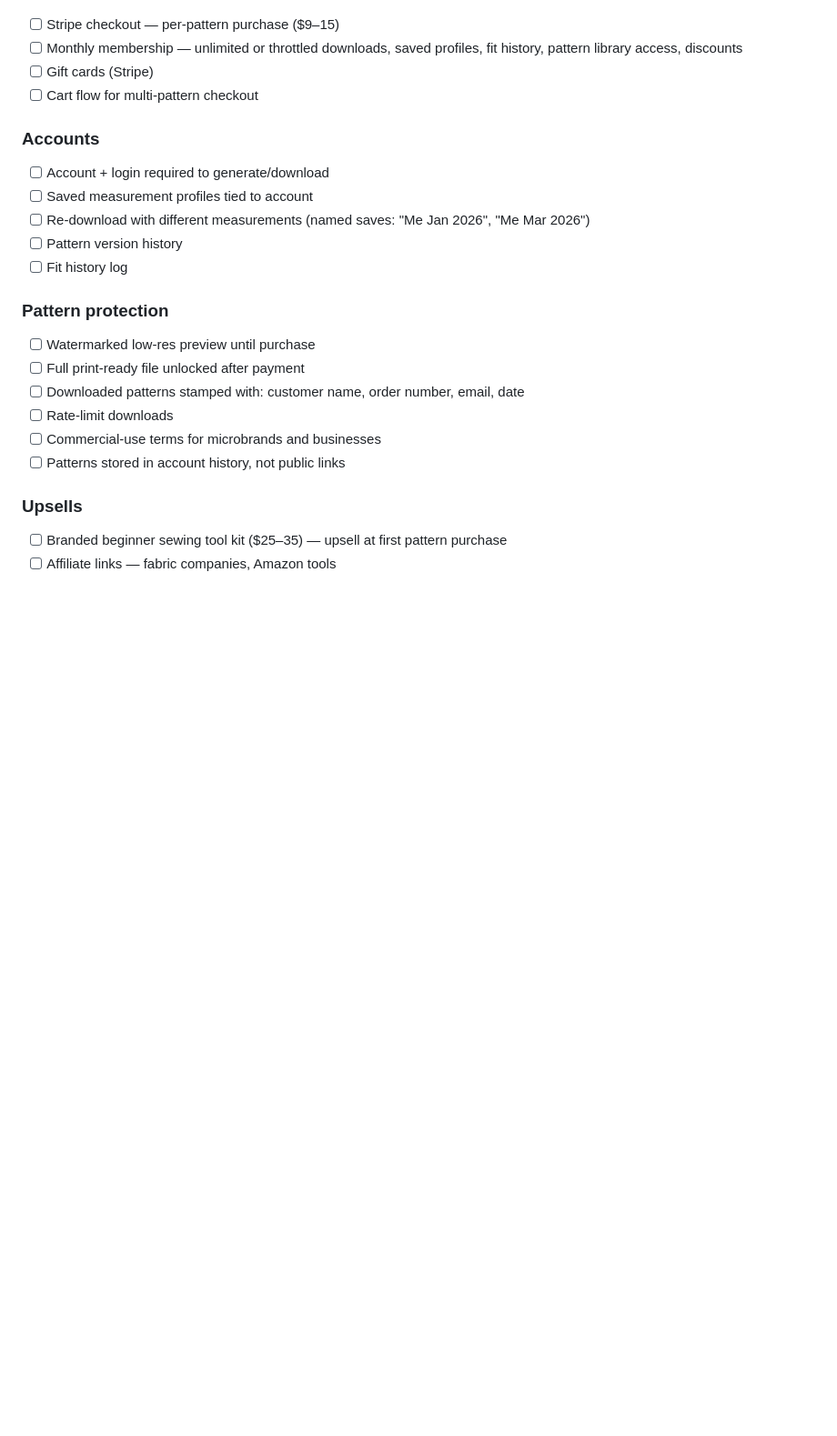
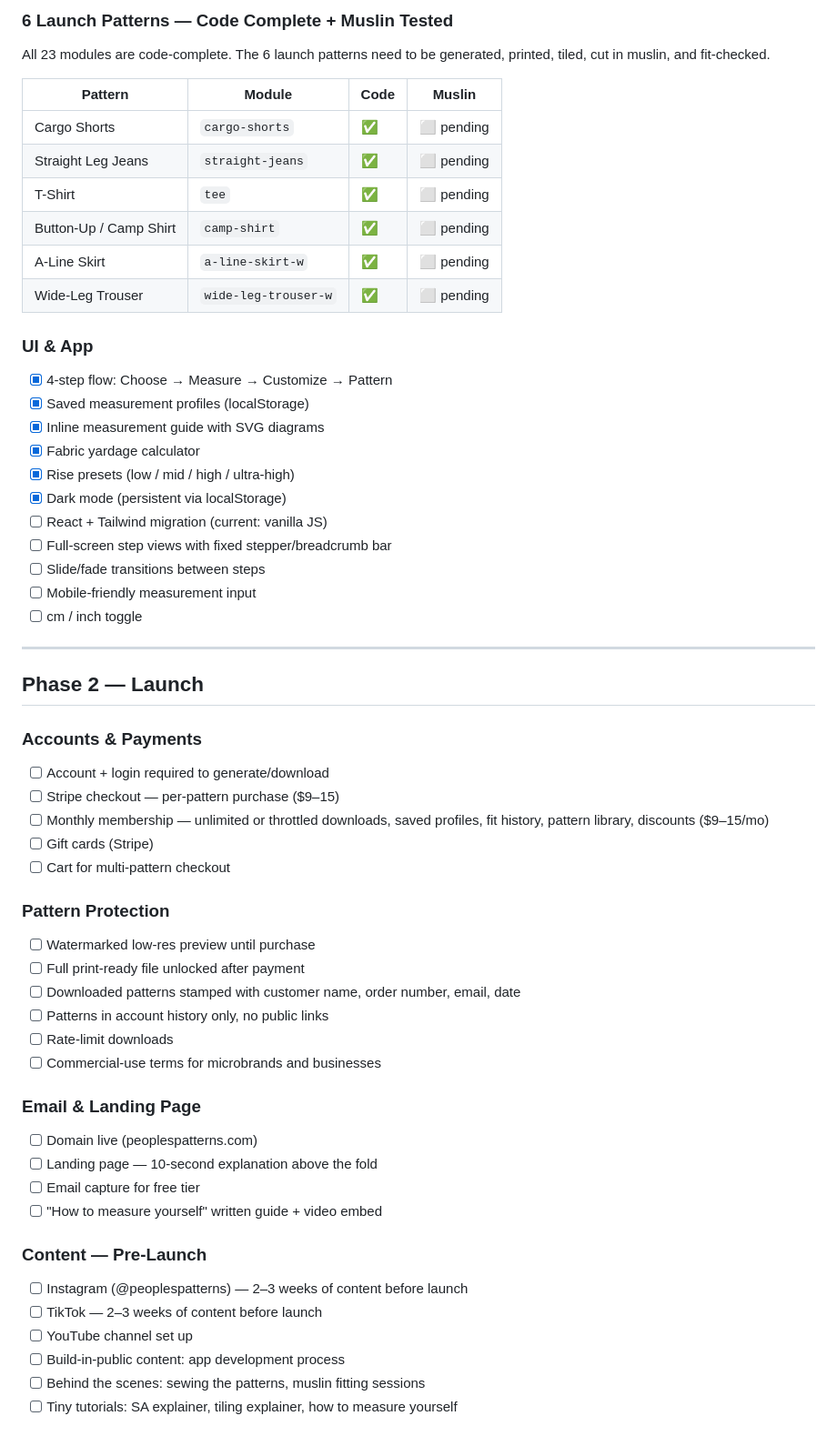
Before and after one commit to kolbydboyd/pattern-drafter, a Markdown page: ROADMAP.md, the part around one of its changes. Shown at 91% size. Drawn GitHub-style; blank space fills up the shorter version.

```diff
--- a/ROADMAP.md
+++ b/ROADMAP.md
@@ -40,23 +48,58 @@
+### 6 Launch Patterns — Code Complete + Muslin Tested
+All 23 modules are code-complete. The 6 launch patterns need to be generated, printed, tiled, cut in muslin, and fit-checked.
+
+| Pattern | Module | Code | Muslin |
+|---|---|---|---|
+| Cargo Shorts | `cargo-shorts` | ✅ | ⬜ pending |
+| Straight Leg Jeans | `straight-jeans` | ✅ | ⬜ pending |
+| T-Shirt | `tee` | ✅ | ⬜ pending |
+| Button-Up / Camp Shirt | `camp-shirt` | ✅ | ⬜ pending |
+| A-Line Skirt | `a-line-skirt-w` | ✅ | ⬜ pending |
+| Wide-Leg Trouser | `wide-leg-trouser-w` | ✅ | ⬜ pending |
+
+### UI & App
+- [x] 4-step flow: Choose → Measure → Customize → Pattern
+- [x] Saved measurement profiles (localStorage)
+- [x] Inline measurement guide with SVG diagrams
+- [x] Fabric yardage calculator
+- [x] Rise presets (low / mid / high / ultra-high)
+- [x] Dark mode (persistent via localStorage)
+- [ ] React + Tailwind migration (current: vanilla JS)
+- [ ] Full-screen step views with fixed stepper/breadcrumb bar
+- [ ] Slide/fade transitions between steps
+- [ ] Mobile-friendly measurement input
+- [ ] cm / inch toggle
+
+---
+
+## Phase 2 — Launch
+
+### Accounts & Payments
+- [ ] Account + login required to generate/download
 - [ ] Stripe checkout — per-pattern purchase ($9–15)
-- [ ] Monthly membership — unlimited or throttled downloads, saved profiles, fit history, pattern library access, discounts
+- [ ] Monthly membership — unlimited or throttled downloads, saved profiles, fit history, pattern library, discounts ($9–15/mo)
 - [ ] Gift cards (Stripe)
-- [ ] Cart flow for multi-pattern checkout
+- [ ] Cart for multi-pattern checkout
 
-### Accounts
-- [ ] Account + login required to generate/download
-- [ ] Saved measurement profiles tied to account
-- [ ] Re-download with different measurements (named saves: "Me Jan 2026", "Me Mar 2026")
-- [ ] Pattern version history
-- [ ] Fit history log
-
-### Pattern protection
+### Pattern Protection
 - [ ] Watermarked low-res preview until purchase
 - [ ] Full print-ready file unlocked after payment
-- [ ] Downloaded patterns stamped with: customer name, order number, email, date
+- [ ] Downloaded patterns stamped with customer name, order number, email, date
+- [ ] Patterns in account history only, no public links
 - [ ] Rate-limit downloads
 - [ ] Commercial-use terms for microbrands and businesses
-- [ ] Patterns stored in account history, not public links
 
-### Upsells
-- [ ] Branded beginner sewing tool kit ($25–35) — upsell at first pattern purchase
-- [ ] Affiliate links — fabric companies, Amazon tools
+### Email & Landing Page
+- [ ] Domain live (peoplespatterns.com)
+- [ ] Landing page — 10-second explanation above the fold
+- [ ] Email capture for free tier
+- [ ] "How to measure yourself" written guide + video embed
+
+### Content — Pre-Launch
+- [ ] Instagram (@peoplespatterns) — 2–3 weeks of content before launch
+- [ ] TikTok — 2–3 weeks of content before launch
+- [ ] YouTube channel set up
+- [ ] Build-in-public content: app development process
+- [ ] Behind the scenes: sewing the patterns, muslin fitting sessions
+- [ ] Tiny tutorials: SA explainer, tiling explainer, how to measure yourself
+
```
Also changed, not shown: other parts of ROADMAP.md (+120 -58 lines).
